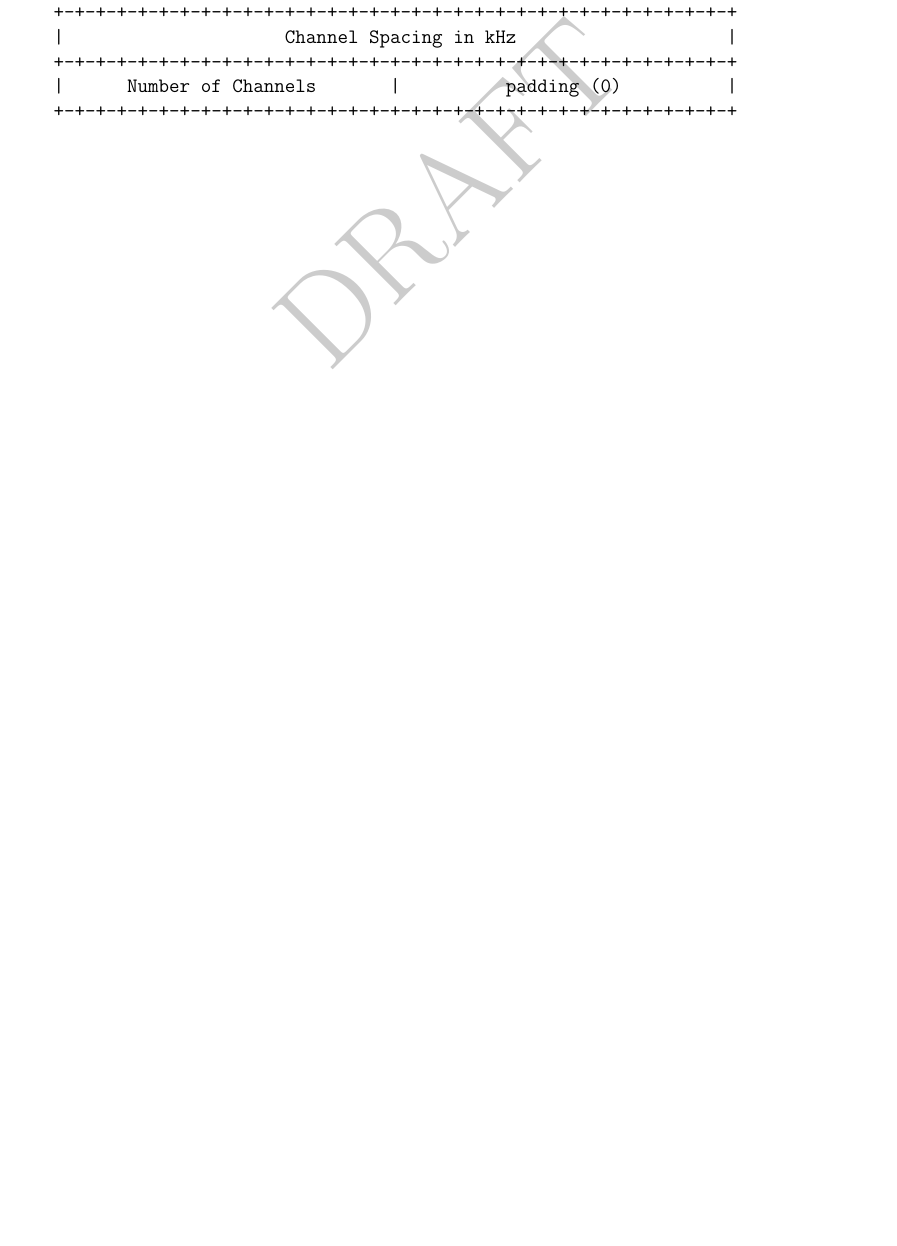
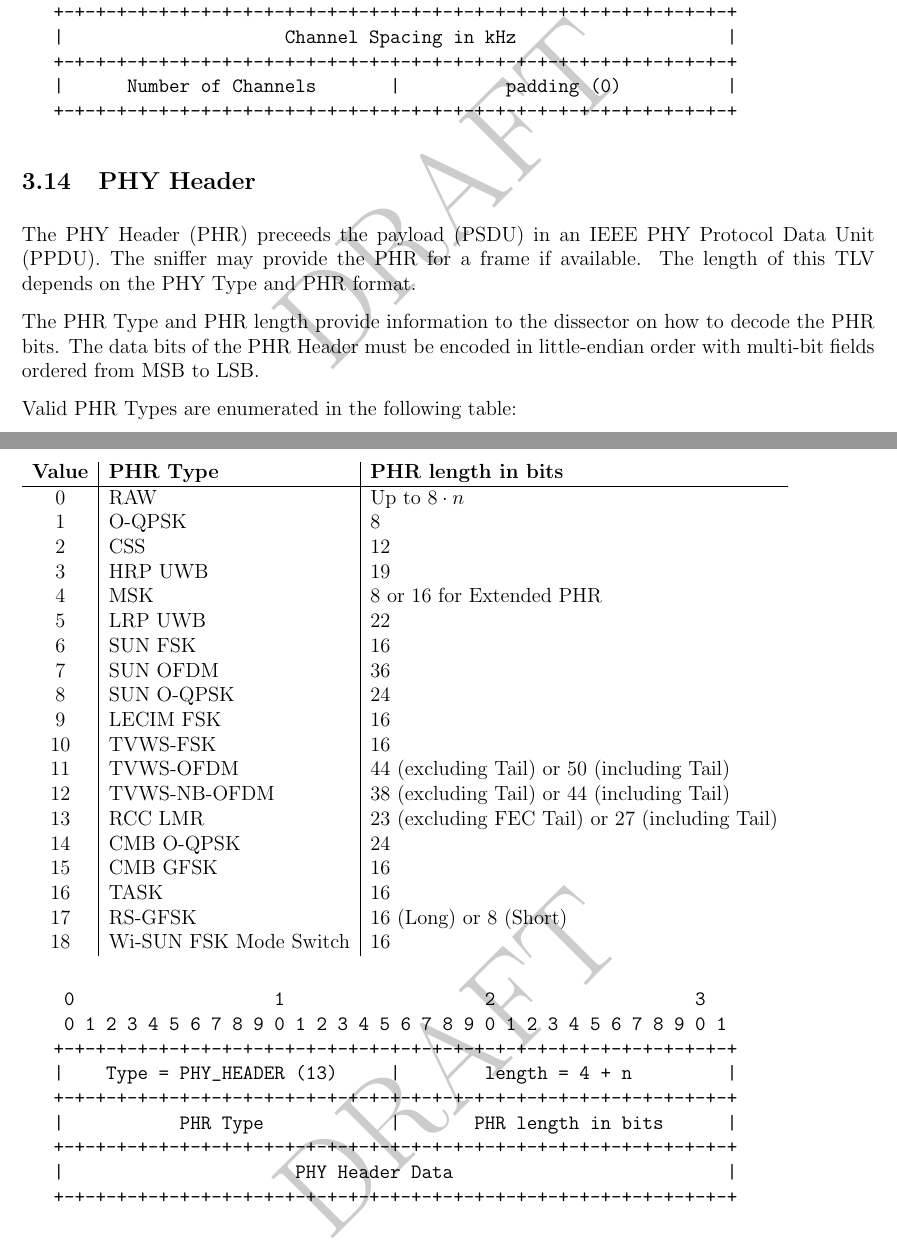
Before and after one commit to jkcko/ieee802.15.4-tap, a LaTeX document (ieee802154_tap.tex): part of page 11 of 12 before the commit and two parts of pages 11 and 12 of 13 after it, the two joined at a grey line, cut so that both start at the same text, the shorter picture padded with empty space. Compiled offline with pdfLaTeX.

Commit message:
Add PHY Header TLV

```diff
--- a/ieee802154_tap.tex
+++ b/ieee802154_tap.tex
@@ -4,16 +4,13 @@ IEEE 802.15.4 TAP Link Type Specification
 }
 \newcommand\authorname{James Ko}
 \newcommand\company[1][]{\textit{Exegin Technologies Limited}~}
-\newcommand\versionnumber{1.1}
+\newcommand\versionnumber{1.2}
 \title{
 \maintitle
 \\\company
 \\\hfill\\\normalsize Version \versionnumber
 }
 \author{\authorname~\tt{<jck@exegin.com>}}
-
-% We use literal underscores a lot -- disable it as the subscript indicator.
-\catcode`\_=\active
 
 % Comment out the line below when out of draft
 \usepackage{draftwatermark}\SetWatermarkScale{3}
@@ -41,6 +38,9 @@ IEEE 802.15.4 TAP Link Type Specification
 \newcommand{\colorbitbox}[3]{%
     \rlap{\bitbox{#2}{\color{#1}\rule{\width}{\height}}}%
     \bitbox{#2}{#3}}
+
+% We use literal underscores a lot -- disable it as the subscript indicator.
+\catcode`\_=\active
 
 \pagestyle{fancy}
 \fancyhead{}
@@ -485,6 +488,54 @@ Frequency values are in kHz and encoded as an IEEE-754 floating point number.
    +-+-+-+-+-+-+-+-+-+-+-+-+-+-+-+-+-+-+-+-+-+-+-+-+-+-+-+-+-+-+-+-+
 \end{Verbatim}
 
+\subsection{PHY Header}
+
+The PHY Header (PHR) preceeds the payload (PSDU) in an IEEE PHY Protocol Data
+Unit (PPDU).  The sniffer may provide the PHR for a frame if available.
+The length of this TLV depends on the PHY Type and PHR format.
+
+The PHR Type and PHR length provide information to the dissector on how to
+decode the PHR bits.  The data bits of the PHR Header must be encoded in
+little-endian order with multi-bit fields ordered from MSB to LSB.
+
+Valid PHR Types are enumerated in the following table:
+
+\begin{tabular}{c | l | l}
+    \textbf{Value}  & \textbf{PHR Type} & \textbf{PHR length in bits}\\
+\hline
+    0  & RAW                    & Up to $8\cdot n$\\
+    1  & O-QPSK                 & 8 \\
+    2  & CSS                    & 12 \\
+    3  & HRP UWB                & 19 \\
+    4  & MSK                    & 8 or 16 for Extended PHR \\
+    5  & LRP UWB                & 22 \\
+    6  & SUN FSK                & 16 \\
+    7  & SUN OFDM               & 36 \\
+    8  & SUN O-QPSK             & 24 \\
+    9  & LECIM FSK              & 16 \\
+    10 & TVWS-FSK               & 16 \\
+    11 & TVWS-OFDM              & 44 (excluding Tail) or 50 (including Tail) \\
+    12 & TVWS-NB-OFDM           & 38 (excluding Tail) or 44 (including Tail) \\
+    13 & RCC LMR                & 23 (excluding FEC Tail) or 27 (including Tail) \\
+    14 & CMB O-QPSK             & 24 \\
+    15 & CMB GFSK               & 16 \\
+    16 & TASK                   & 16 \\
+    17 & RS-GFSK                & 16 (Long) or 8 (Short) \\
+    18 & Wi-SUN FSK Mode Switch & 16 \\
+\end{tabular}
+
+\begin{Verbatim}[samepage=true]
+    0                   1                   2                   3
+    0 1 2 3 4 5 6 7 8 9 0 1 2 3 4 5 6 7 8 9 0 1 2 3 4 5 6 7 8 9 0 1
+   +-+-+-+-+-+-+-+-+-+-+-+-+-+-+-+-+-+-+-+-+-+-+-+-+-+-+-+-+-+-+-+-+
+   |    Type = PHY_HEADER (13)     |        length = 4 + n         |
+   +-+-+-+-+-+-+-+-+-+-+-+-+-+-+-+-+-+-+-+-+-+-+-+-+-+-+-+-+-+-+-+-+
+   |           PHR Type            |       PHR length in bits      |
+   +-+-+-+-+-+-+-+-+-+-+-+-+-+-+-+-+-+-+-+-+-+-+-+-+-+-+-+-+-+-+-+-+
+   |                      PHY Header Data                          |
+   +-+-+-+-+-+-+-+-+-+-+-+-+-+-+-+-+-+-+-+-+-+-+-+-+-+-+-+-+-+-+-+-+
+\end{Verbatim}
+
 \newpage
 \section{Glossary}\label{sec:glos}
 \begin{center}
```
Also changed, not shown: IEEE 802.15.4 TAP Link Type Specification.pdf, ieee802154_tap.tex (11 more changed lines).
